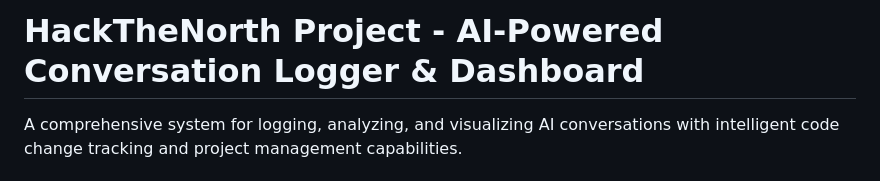
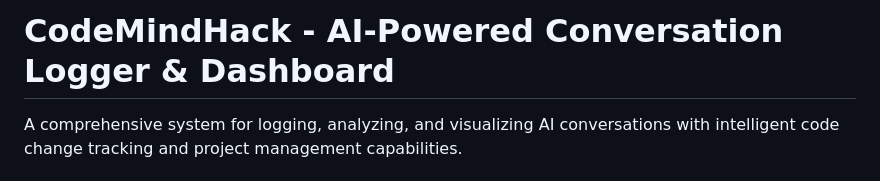
Before and after one commit to capy-zhiao/Htn_proj2, a Markdown page: README.md, the part around the change. Drawn GitHub-style.

```diff
--- a/README.md
+++ b/README.md
@@ -1,4 +1,4 @@
-# HackTheNorth Project - AI-Powered Conversation Logger & Dashboard
+# CodeMindHack - AI-Powered Conversation Logger & Dashboard
 
 A comprehensive system for logging, analyzing, and visualizing AI conversations with intelligent code change tracking and project management capabilities.
 
```
